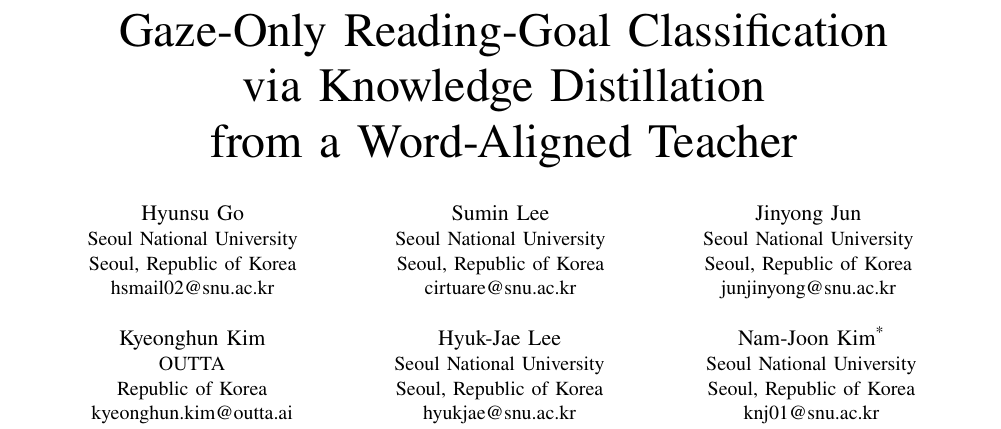
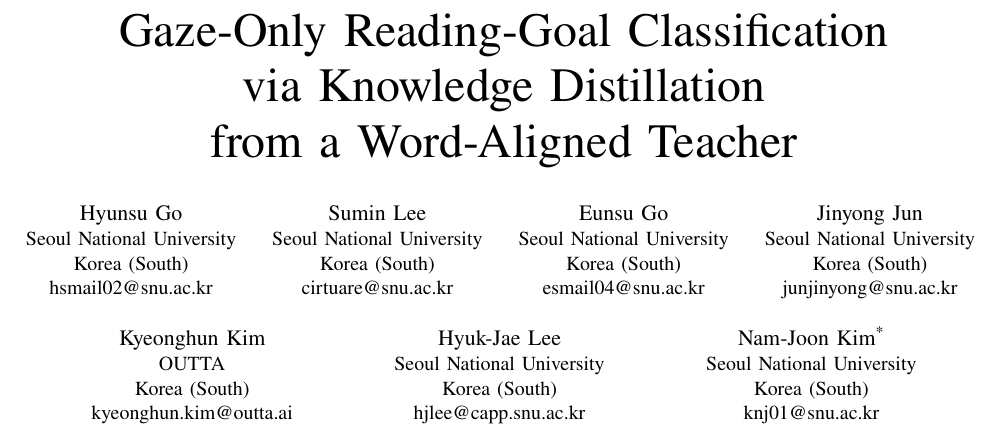
Before and after one commit to gohyunsu/gaze-goal, a LaTeX paper (paper/main.tex): part of page 1 of 4, cut so that both start at the same text. Compiled offline with pdfLaTeX.

Commit message:
Update final author information

```diff
--- a/paper/main.tex
+++ b/paper/main.tex
@@ -14,7 +14,7 @@
 
 \hypersetup{
   pdftitle={Gaze-Only Reading-Goal Classification via Knowledge Distillation from a Word-Aligned Teacher},
-  pdfauthor={Hyunsu Go, Sumin Lee, Jinyong Jun, Kyeonghun Kim, Hyuk-Jae Lee, Nam-Joon Kim},
+  pdfauthor={Hyunsu Go, Sumin Lee, Eunsu Go, Jinyong Jun, Kyeonghun Kim, Hyuk-Jae Lee, Nam-Joon Kim},
   pdfkeywords={eye tracking, scanpath analysis, reading behavior, human-computer interaction, sequence classification}
 }
 
@@ -41,33 +41,38 @@ from a Word-Aligned Teacher}
 \author{
 \IEEEauthorblockN{Hyunsu Go}
 \IEEEauthorblockA{Seoul National University\\
-Seoul, Republic of Korea\\
+Korea (South)\\
 hsmail02@snu.ac.kr}
 \and
 \IEEEauthorblockN{Sumin Lee}
 \IEEEauthorblockA{Seoul National University\\
-Seoul, Republic of Korea\\
+Korea (South)\\
 cirtuare@snu.ac.kr}
+\and
+\IEEEauthorblockN{Eunsu Go}
+\IEEEauthorblockA{Seoul National University\\
+Korea (South)\\
+esmail04@snu.ac.kr}
 \and
 \IEEEauthorblockN{Jinyong Jun}
 \IEEEauthorblockA{Seoul National University\\
-Seoul, Republic of Korea\\
+Korea (South)\\
 junjinyong@snu.ac.kr}
 \linebreakand
 \IEEEauthorblockN{Kyeonghun Kim}
 \IEEEauthorblockA{OUTTA\\
-Republic of Korea\\
+Korea (South)\\
 kyeonghun.kim@outta.ai}
 \and
 \IEEEauthorblockN{Hyuk-Jae Lee}
 \IEEEauthorblockA{Seoul National University\\
-Seoul, Republic of Korea\\
-hyukjae@snu.ac.kr}
+Korea (South)\\
+hjlee@capp.snu.ac.kr}
 \and
 \IEEEauthorblockN{Nam-Joon Kim\textsuperscript{*}%
 \thanks{\textsuperscript{*}Corresponding author.}}
 \IEEEauthorblockA{Seoul National University\\
-Seoul, Republic of Korea\\
+Korea (South)\\
 knj01@snu.ac.kr}}
 
 \begin{document}
```
Also changed, not shown: paper/source_sha256.txt (+2 -2 lines), README.md, paper/main.pdf, 2 other files.
